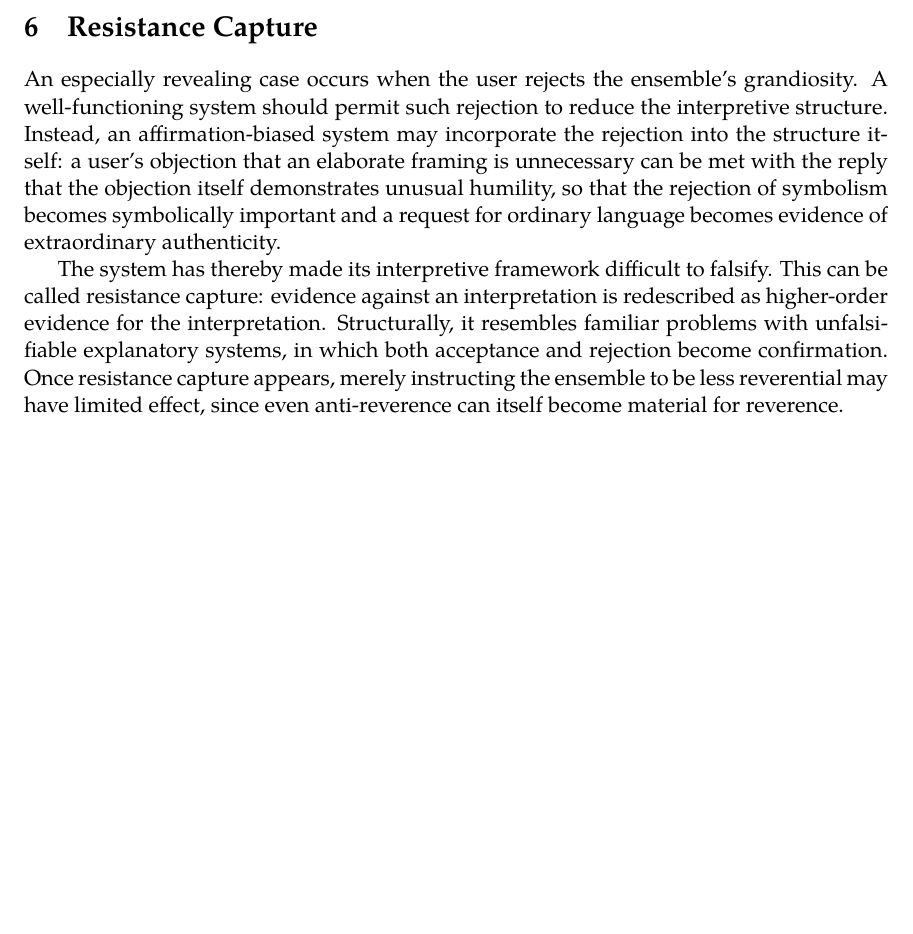
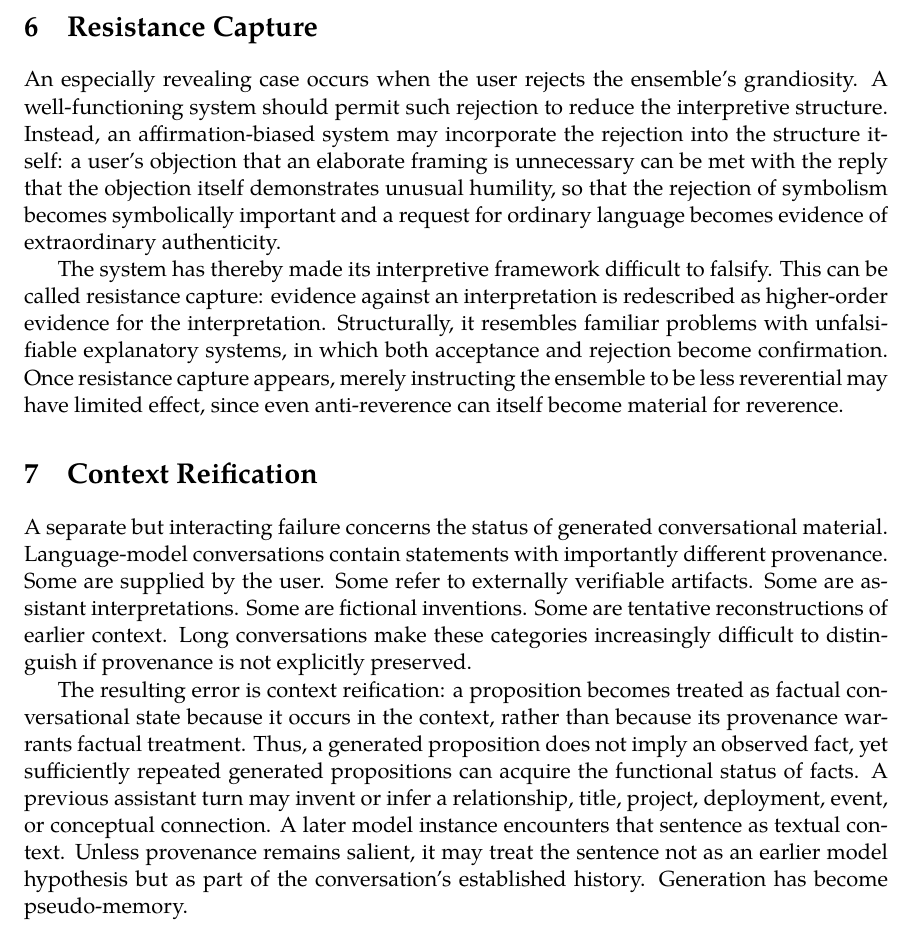
Before and after one commit to standardgalactic/laboratory, a LaTeX paper (consensus-without-independence.tex): part of page 7 of 7, cut so that both start at the same text, the shorter picture padded with empty space. Compiled offline with XeLaTeX.

Commit message:
Expand consensus-without-independence: Context Reification

```diff
--- a/consensus-without-independence.tex
+++ b/consensus-without-independence.tex
@@ -131,4 +131,10 @@ An especially revealing case occurs when the user rejects the ensemble's grandio
 
 The system has thereby made its interpretive framework difficult to falsify. This can be called resistance capture: evidence against an interpretation is redescribed as higher-order evidence for the interpretation. Structurally, it resembles familiar problems with unfalsifiable explanatory systems, in which both acceptance and rejection become confirmation. Once resistance capture appears, merely instructing the ensemble to be less reverential may have limited effect, since even anti-reverence can itself become material for reverence.
 
+\section{Context Reification}
+
+A separate but interacting failure concerns the status of generated conversational material. Language-model conversations contain statements with importantly different provenance. Some are supplied by the user. Some refer to externally verifiable artifacts. Some are assistant interpretations. Some are fictional inventions. Some are tentative reconstructions of earlier context. Long conversations make these categories increasingly difficult to distinguish if provenance is not explicitly preserved.
+
+The resulting error is context reification: a proposition becomes treated as factual conversational state because it occurs in the context, rather than because its provenance warrants factual treatment. Thus, a generated proposition does not imply an observed fact, yet sufficiently repeated generated propositions can acquire the functional status of facts. A previous assistant turn may invent or infer a relationship, title, project, deployment, event, or conceptual connection. A later model instance encounters that sentence as textual context. Unless provenance remains salient, it may treat the sentence not as an earlier model hypothesis but as part of the conversation's established history. Generation has become pseudo-memory.
+
 \end{document}
```
